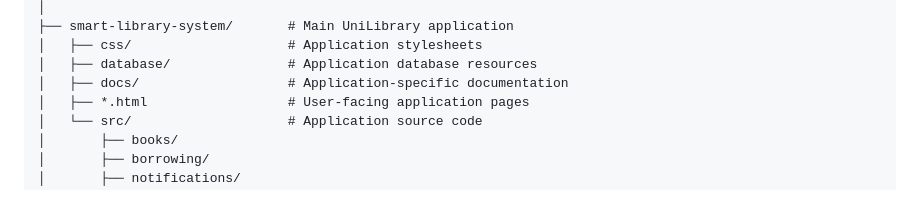
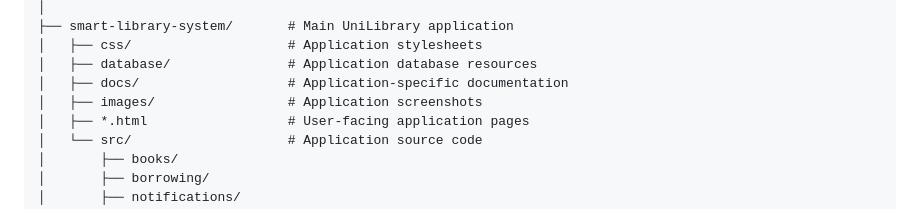
Before and after one commit to codeprolificza/SmartShelf, a Markdown page: README.md, the part around one of its changes. Rendered like a GitHub page.

Commit message:
Update README with images directory and formatting
Removed unnecessary newline before Interests section and added images directory to project structure.

```diff
--- a/README.md
+++ b/README.md
@@ -112,6 +111,7 @@ SmartShelf/
 │   ├── css/                    # Application stylesheets
 │   ├── database/               # Application database resources
 │   ├── docs/                   # Application-specific documentation
+│   ├── images/                 # Application screenshots
 │   ├── *.html                  # User-facing application pages
 │   └── src/                    # Application source code
 │       ├── books/
```
Also changed, not shown: other parts of README.md (+0 -1 lines).
